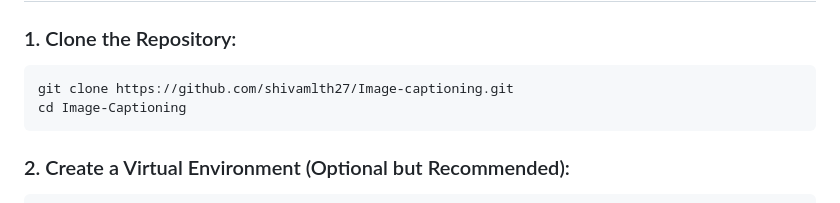
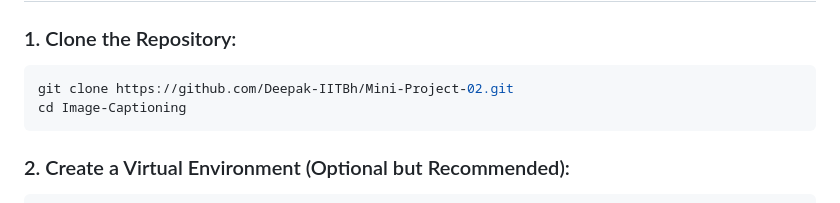
Before and after one commit to Deepak-IITBh/Mini-Project-02, a Markdown page: README.md, the part around the change. Drawn GitHub-style.

````diff
--- a/README.md
+++ b/README.md
@@ -63,7 +63,7 @@ Image-Captioning/
 
 ### 1. Clone the Repository:
 ```bash
-git clone https://github.com/shivamlth27/Image-captioning.git
+git clone https://github.com/Deepak-IITBh/Mini-Project-02.git
 cd Image-Captioning
 ```
 
````
